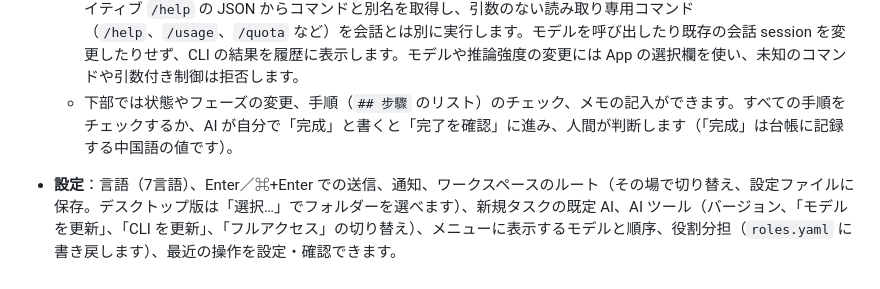
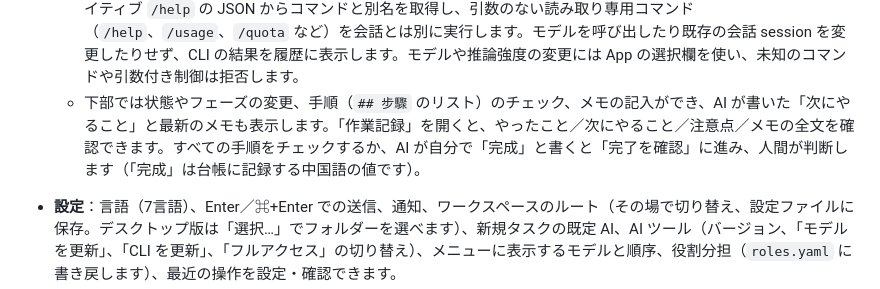
Before and after one commit to YueyuHoshizora/YuMeewADE, a Markdown page: README.ja.md, the part around the change. Rendered like a GitHub page.

Commit message:
phase5: README 補述作業頁下一步與作業紀錄

```diff
--- a/README.ja.md
+++ b/README.ja.md
@@ -57,7 +57,7 @@
   - ツール呼び出しのグループは履歴も含めて既定で折りたたみ、以前の全体自動展開設定は使用しません。見出しをクリックすると手動で展開できます。
   - 待機中の送信ボタンはなく、⌘/Ctrl+Enter（または設定した Enter）で送信します。実行中の操作・質問への回答ボタンは残ります。草稿先頭の `/` は実行可能な CLI コマンドを補完するだけで、即実行はしません。Claude は CLI から探索し、Codex はアカウントの `/prompts:名前` を使用します。Grok headless には対応するネイティブ slash 協定がないため一覧は空で、非対応コマンドを通常のプロンプトとして送信しません。
   - プロジェクトの「クイックスタート」でも、タスク作成前から `/` 補完を利用できます。Gemini（Antigravity）はネイティブ `/help` の JSON からコマンドと別名を取得し、引数のない読み取り専用コマンド（`/help`、`/usage`、`/quota` など）を会話とは別に実行します。モデルを呼び出したり既存の会話 session を変更したりせず、CLI の結果を履歴に表示します。モデルや推論強度の変更には App の選択欄を使い、未知のコマンドや引数付き制御は拒否します。
-  - 下部では状態やフェーズの変更、手順（`## 步驟` のリスト）のチェック、メモの記入ができます。すべての手順をチェックするか、AI が自分で「完成」と書くと「完了を確認」に進み、人間が判断します（「完成」は台帳に記録する中国語の値です）。
+  - 下部では状態やフェーズの変更、手順（`## 步驟` のリスト）のチェック、メモの記入ができ、AI が書いた「次にやること」と最新のメモも表示します。「作業記録」を開くと、やったこと／次にやること／注意点／メモの全文を確認できます。すべての手順をチェックするか、AI が自分で「完成」と書くと「完了を確認」に進み、人間が判断します（「完成」は台帳に記録する中国語の値です）。
 - **設定**：言語（7言語）、Enter／⌘+Enter での送信、通知、ワークスペースのルート（その場で切り替え、設定ファイルに保存。デスクトップ版は「選択…」でフォルダーを選べます）、新規タスクの既定 AI、AI ツール（バージョン、「モデルを更新」、「CLI を更新」、「フルアクセス」の切り替え）、メニューに表示するモデルと順序、役割分担（`roles.yaml` に書き戻します）、最近の操作を設定・確認できます。
 
 Claude／Codex のモデル一覧・推論強度は CLI キャッシュから取得し、読めない場合は組み込み一覧を使います。Grok は使用中アカウントの `grok models` から取得し、同じ設定フォルダーの `models_cache.json` にある対応能力だけを補います。モデルや強度を推測せず、初回失敗時は架空の一覧を出しません。再取得失敗時はそのアカウントの前回結果を保持します。
```
Also changed, not shown: README.en.md (+1 -1 lines), README.md (+1 -1 lines).
